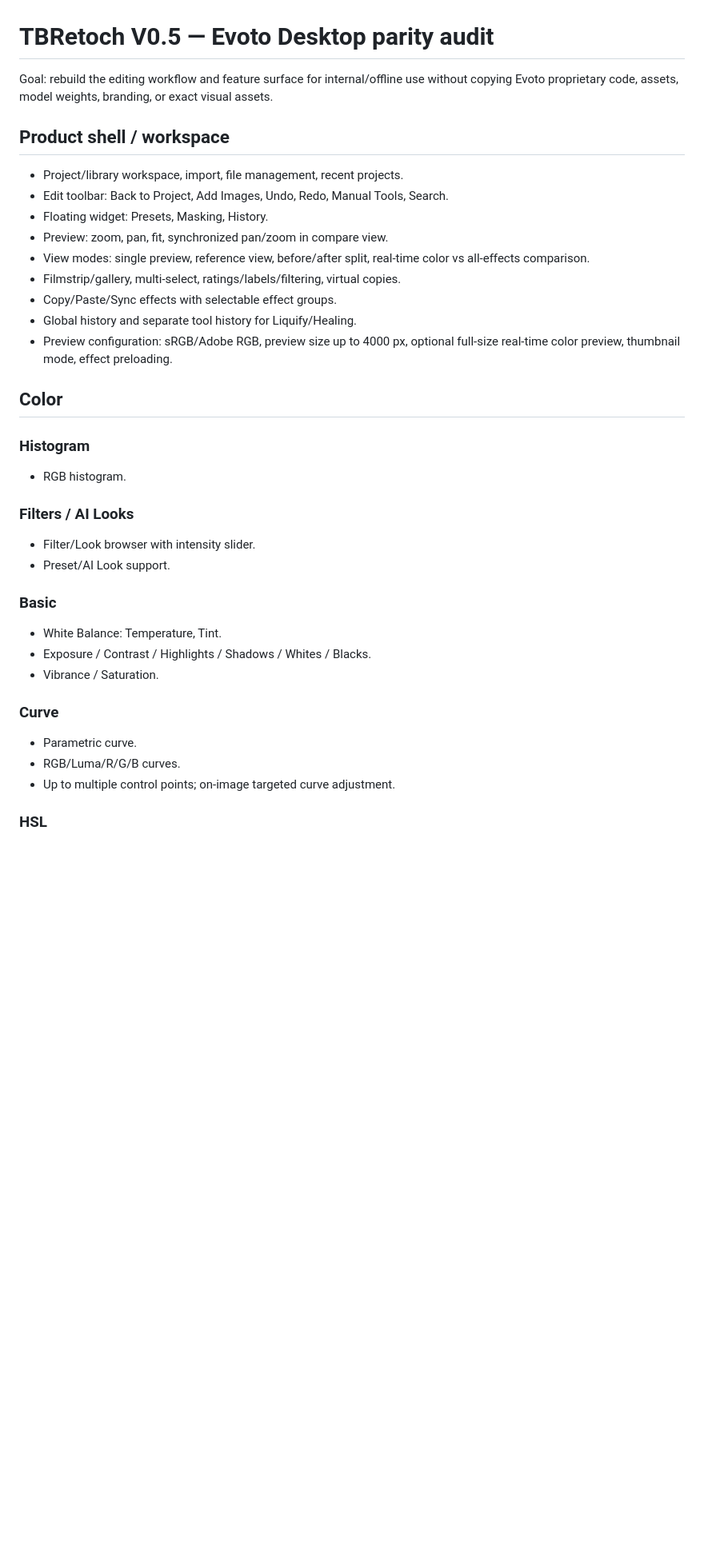
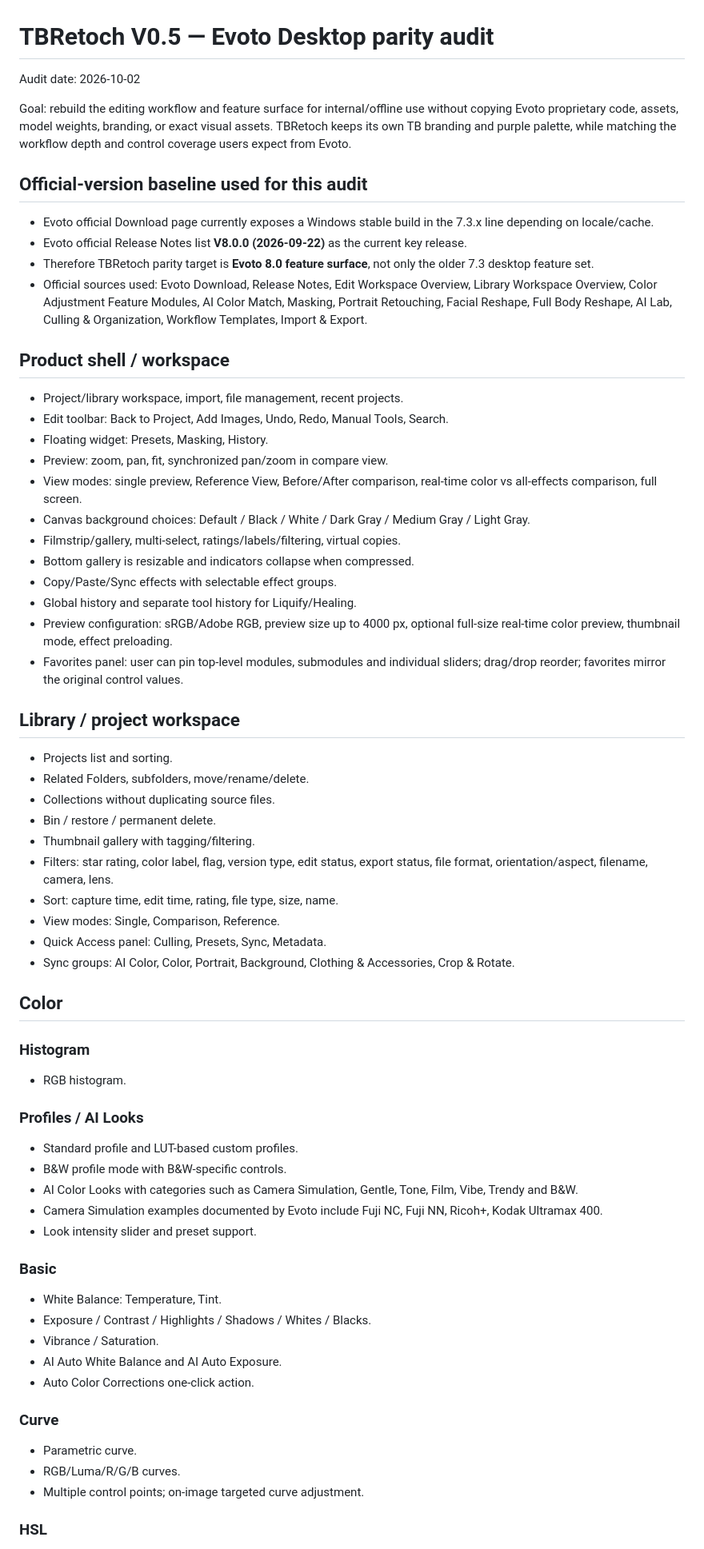
Before and after one commit to djmaxqn2017-beep/toolssssss, a Markdown page: tuan-bo-ai-studio/EVOTO_PARITY_AUDIT.md, the part around one of its changes. Shown at 80% size. Drawn GitHub-style; blank space fills up the shorter version.

```diff
--- a/tuan-bo-ai-studio/EVOTO_PARITY_AUDIT.md
+++ b/tuan-bo-ai-studio/EVOTO_PARITY_AUDIT.md
@@ -1,34 +1,62 @@
 # TBRetoch V0.5 — Evoto Desktop parity audit
 
-Goal: rebuild the editing workflow and feature surface for internal/offline use without copying Evoto proprietary code, assets, model weights, branding, or exact visual assets.
+Audit date: 2026-10-02
+
+Goal: rebuild the editing workflow and feature surface for internal/offline use without copying Evoto proprietary code, assets, model weights, branding, or exact visual assets. TBRetoch keeps its own TB branding and purple palette, while matching the workflow depth and control coverage users expect from Evoto.
+
+## Official-version baseline used for this audit
+- Evoto official Download page currently exposes a Windows stable build in the 7.3.x line depending on locale/cache.
+- Evoto official Release Notes list **V8.0.0 (2026-09-22)** as the current key release.
+- Therefore TBRetoch parity target is **Evoto 8.0 feature surface**, not only the older 7.3 desktop feature set.
+- Official sources used: Evoto Download, Release Notes, Edit Workspace Overview, Library Workspace Overview, Color Adjustment Feature Modules, AI Color Match, Masking, Portrait Retouching, Facial Reshape, Full Body Reshape, AI Lab, Culling & Organization, Workflow Templates, Import & Export.
 
 ## Product shell / workspace
 - Project/library workspace, import, file management, recent projects.
 - Edit toolbar: Back to Project, Add Images, Undo, Redo, Manual Tools, Search.
 - Floating widget: Presets, Masking, History.
 - Preview: zoom, pan, fit, synchronized pan/zoom in compare view.
-- View modes: single preview, reference view, before/after split, real-time color vs all-effects comparison.
+- View modes: single preview, Reference View, Before/After comparison, real-time color vs all-effects comparison, full screen.
+- Canvas background choices: Default / Black / White / Dark Gray / Medium Gray / Light Gray.
 - Filmstrip/gallery, multi-select, ratings/labels/filtering, virtual copies.
+- Bottom gallery is resizable and indicators collapse when compressed.
 - Copy/Paste/Sync effects with selectable effect groups.
 - Global history and separate tool history for Liquify/Healing.
 - Preview configuration: sRGB/Adobe RGB, preview size up to 4000 px, optional full-size real-time color preview, thumbnail mode, effect preloading.
+- Favorites panel: user can pin top-level modules, submodules and individual sliders; drag/drop reorder; favorites mirror the original control values.
+
+## Library / project workspace
+- Projects list and sorting.
+- Related Folders, subfolders, move/rename/delete.
+- Collections without duplicating source files.
+- Bin / restore / permanent delete.
+- Thumbnail gallery with tagging/filtering.
+- Filters: star rating, color label, flag, version type, edit status, export status, file format, orientation/aspect, filename, camera, lens.
+- Sort: capture time, edit time, rating, file type, size, name.
+- View modes: Single, Comparison, Reference.
+- Quick Access panel: Culling, Presets, Sync, Metadata.
+- Sync groups: AI Color, Color, Portrait, Background, Clothing & Accessories, Crop & Rotate.
 
 ## Color
 ### Histogram
 - RGB histogram.
 
-### Filters / AI Looks
-- Filter/Look browser with intensity slider.
-- Preset/AI Look support.
+### Profiles / AI Looks
+- Standard profile and LUT-based custom profiles.
+- B&W profile mode with B&W-specific controls.
+- AI Color Looks with categories such as Camera Simulation, Gentle, Tone, Film, Vibe, Trendy and B&W.
+- Camera Simulation examples documented by Evoto include Fuji NC, Fuji NN, Ricoh+, Kodak Ultramax 400.
+- Look intensity slider and preset support.
 
 ### Basic
 - White Balance: Temperature, Tint.
 - Exposure / Contrast / Highlights / Shadows / Whites / Blacks.
 - Vibrance / Saturation.
+- AI Auto White Balance and AI Auto Exposure.
+- Auto Color Corrections one-click action.
 
 ### Curve
 - Parametric curve.
 - RGB/Luma/R/G/B curves.
-- Up to multiple control points; on-image targeted curve adjustment.
+- Multiple control points; on-image targeted curve adjustment.
 
 ### HSL
```
Also changed, not shown: other parts of tuan-bo-ai-studio/EVOTO_PARITY_AUDIT.md (+108 -51 lines).
